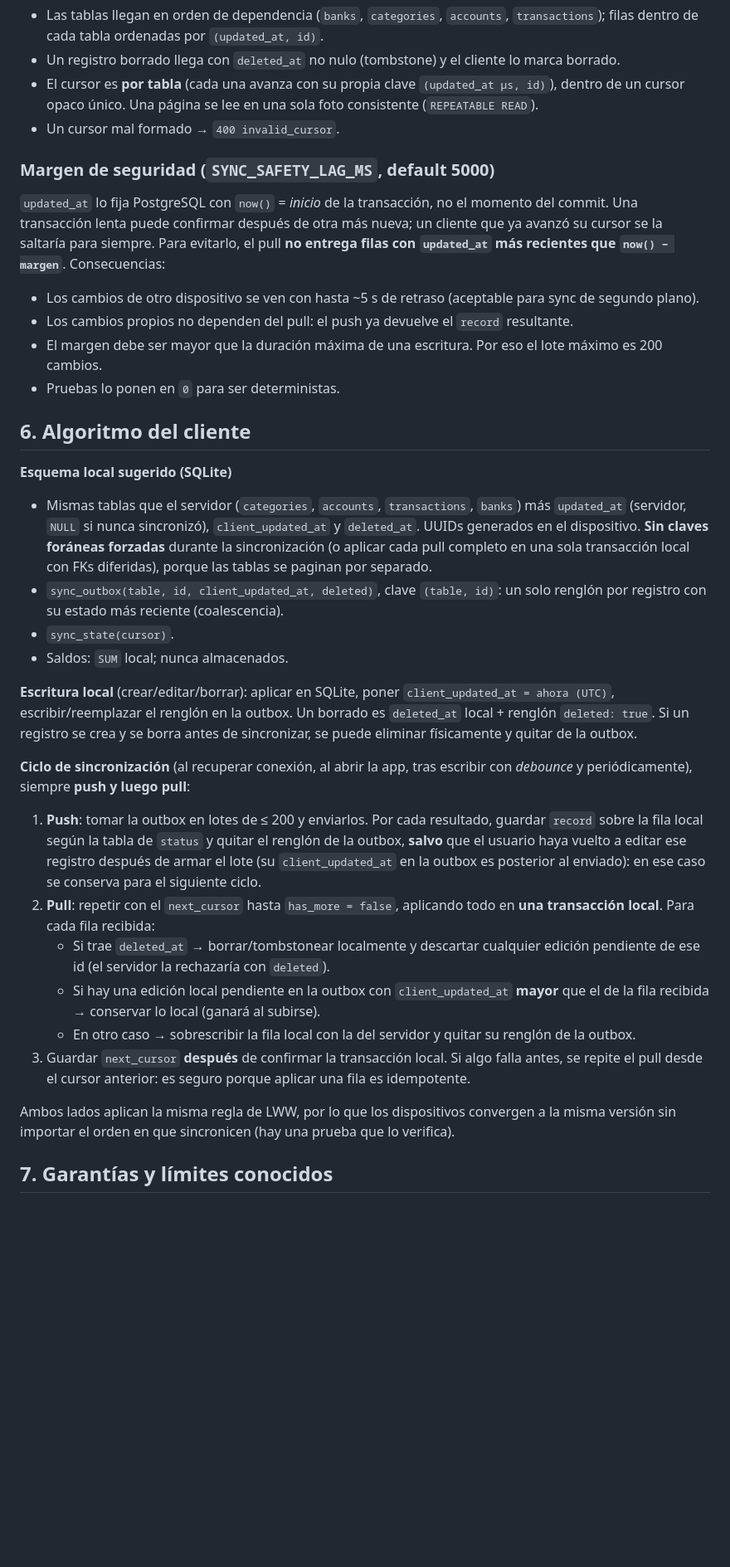
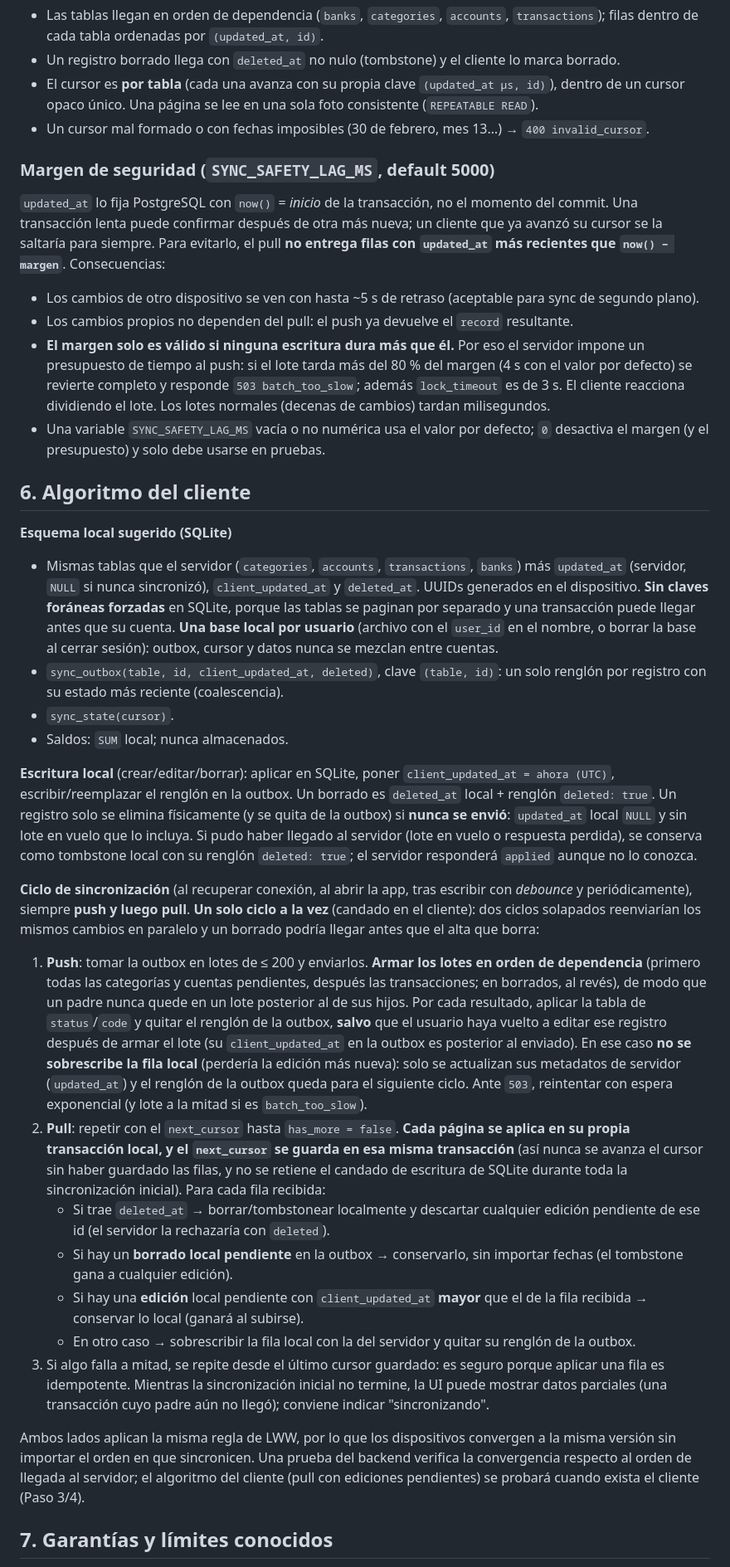
Before and after one commit to C02CarlosG/App_Finanzas_Personales, a Markdown page: docs/sync.md, the part around one of its changes. Shown at 83% size. Drawn GitHub-style; blank space fills up the shorter version.

```diff
--- a/docs/sync.md
+++ b/docs/sync.md
@@ -149,7 +156,7 @@ GET /sync/pull?cursor=<next_cursor anterior>&limit=500
 - Las tablas llegan en orden de dependencia (`banks`, `categories`, `accounts`, `transactions`); filas dentro de cada tabla ordenadas por `(updated_at, id)`.
 - Un registro borrado llega con `deleted_at` no nulo (tombstone) y el cliente lo marca borrado.
 - El cursor es **por tabla** (cada una avanza con su propia clave `(updated_at µs, id)`), dentro de un cursor opaco único. Una página se lee en una sola foto consistente (`REPEATABLE READ`).
-- Un cursor mal formado → `400 invalid_cursor`.
+- Un cursor mal formado o con fechas imposibles (30 de febrero, mes 13…) → `400 invalid_cursor`.
 
 ### Margen de seguridad (`SYNC_SAFETY_LAG_MS`, default 5000)
 
@@ -157,30 +164,31 @@ GET /sync/pull?cursor=<next_cursor anterior>&limit=500
 
 - Los cambios de otro dispositivo se ven con hasta ~5 s de retraso (aceptable para sync de segundo plano).
 - Los cambios propios no dependen del pull: el push ya devuelve el `record` resultante.
-- El margen debe ser mayor que la duración máxima de una escritura. Por eso el lote máximo es 200 cambios.
-- Pruebas lo ponen en `0` para ser deterministas.
+- **El margen solo es válido si ninguna escritura dura más que él.** Por eso el servidor impone un presupuesto de tiempo al push: si el lote tarda más del 80 % del margen (4 s con el valor por defecto) se revierte completo y responde `503 batch_too_slow`; además `lock_timeout` es de 3 s. El cliente reacciona dividiendo el lote. Los lotes normales (decenas de cambios) tardan milisegundos.
+- Una variable `SYNC_SAFETY_LAG_MS` vacía o no numérica usa el valor por defecto; `0` desactiva el margen (y el presupuesto) y solo debe usarse en pruebas.
 
 ## 6. Algoritmo del cliente
 
 **Esquema local sugerido (SQLite)**
 
-- Mismas tablas que el servidor (`categories`, `accounts`, `transactions`, `banks`) más `updated_at` (servidor, `NULL` si nunca sincronizó), `client_updated_at` y `deleted_at`. UUIDs generados en el dispositivo. **Sin claves foráneas forzadas** durante la sincronización (o aplicar cada pull completo en una sola transacción local con FKs diferidas), porque las tablas se paginan por separado.
+- Mismas tablas que el servidor (`categories`, `accounts`, `transactions`, `banks`) más `updated_at` (servidor, `NULL` si nunca sincronizó), `client_updated_at` y `deleted_at`. UUIDs generados en el dispositivo. **Sin claves foráneas forzadas** en SQLite, porque las tablas se paginan por separado y una transacción puede llegar antes que su cuenta. **Una base local por usuario** (archivo con el `user_id` en el nombre, o borrar la base al cerrar sesión): outbox, cursor y datos nunca se mezclan entre cuentas.
 - `sync_outbox(table, id, client_updated_at, deleted)`, clave `(table, id)`: un solo renglón por registro con su estado más reciente (coalescencia).
 - `sync_state(cursor)`.
 - Saldos: `SUM` local; nunca almacenados.
 
-**Escritura local** (crear/editar/borrar): aplicar en SQLite, poner `client_updated_at = ahora (UTC)`, escribir/reemplazar el renglón en la outbox. Un borrado es `deleted_at` local + renglón `deleted: true`. Si un registro se crea y se borra antes de sincronizar, se puede eliminar físicamente y quitar de la outbox.
+**Escritura local** (crear/editar/borrar): aplicar en SQLite, poner `client_updated_at = ahora (UTC)`, escribir/reemplazar el renglón en la outbox. Un borrado es `deleted_at` local + renglón `deleted: true`. Un registro solo se elimina físicamente (y se quita de la outbox) si **nunca se envió**: `updated_at` local `NULL` y sin lote en vuelo que lo incluya. Si pudo haber llegado al servidor (lote en vuelo o respuesta perdida), se conserva como tombstone local con su renglón `deleted: true`; el servidor responderá `applied` aunque no lo conozca.
 
-**Ciclo de sincronización** (al recuperar conexión, al abrir la app, tras escribir con *debounce* y periódicamente), siempre **push y luego pull**:
+**Ciclo de sincronización** (al recuperar conexión, al abrir la app, tras escribir con *debounce* y periódicamente), siempre **push y luego pull**. **Un solo ciclo a la vez** (candado en el cliente): dos ciclos solapados reenviarían los mismos cambios en paralelo y un borrado podría llegar antes que el alta que borra:
 
-1. **Push**: tomar la outbox en lotes de ≤ 200 y enviarlos. Por cada resultado, guardar `record` sobre la fila local según la tabla de `status` y quitar el renglón de la outbox, **salvo** que el usuario haya vuelto a editar ese registro después de armar el lote (su `client_updated_at` en la outbox es posterior al enviado): en ese caso se conserva para el siguiente ciclo.
-2. **Pull**: repetir con el `next_cursor` hasta `has_more = false`, aplicando todo en **una transacción local**. Para cada fila recibida:
+1. **Push**: tomar la outbox en lotes de ≤ 200 y enviarlos. **Armar los lotes en orden de dependencia** (primero todas las categorías y cuentas pendientes, después las transacciones; en borrados, al revés), de modo que un padre nunca quede en un lote posterior al de sus hijos. Por cada resultado, aplicar la tabla de `status`/`code` y quitar el renglón de la outbox, **salvo** que el usuario haya vuelto a editar ese registro después de armar el lote (su `client_updated_at` en la outbox es posterior al enviado). En ese caso **no se sobrescribe la fila local** (perdería la edición más nueva): solo se actualizan sus metadatos de servidor (`updated_at`) y el renglón de la outbox queda para el siguiente ciclo. Ante `503`, reintentar con espera exponencial (y lote a la mitad si es `batch_too_slow`).
+2. **Pull**: repetir con el `next_cursor` hasta `has_more = false`. **Cada página se aplica en su propia transacción local, y el `next_cursor` se guarda en esa misma transacción** (así nunca se avanza el cursor sin haber guardado las filas, y no se retiene el candado de escritura de SQLite durante toda la sincronización inicial). Para cada fila recibida:
    - Si trae `deleted_at` → borrar/tombstonear localmente y descartar cualquier edición pendiente de ese id (el servidor la rechazaría con `deleted`).
-   - Si hay una edición local pendiente en la outbox con `client_updated_at` **mayor** que el de la fila recibida → conservar lo local (ganará al subirse).
+   - Si hay un **borrado local pendiente** en la outbox → conservarlo, sin importar fechas (el tombstone gana a cualquier edición).
+   - Si hay una **edición** local pendiente con `client_updated_at` **mayor** que el de la fila recibida → conservar lo local (ganará al subirse).
    - En otro caso → sobrescribir la fila local con la del servidor y quitar su renglón de la outbox.
-3. Guardar `next_cursor` **después** de confirmar la transacción local. Si algo falla antes, se repite el pull desde el cursor anterior: es seguro porque aplicar una fila es idempotente.
+3. Si algo falla a mitad, se repite desde el último cursor guardado: es seguro porque aplicar una fila es idempotente. Mientras la sincronización inicial no termine, la UI puede mostrar datos parciales (una transacción cuyo padre aún no llegó); conviene indicar "sincronizando".
 
-Ambos lados aplican la misma regla de LWW, por lo que los dispositivos convergen a la misma versión sin importar el orden en que sincronicen (hay una prueba que lo verifica).
+Ambos lados aplican la misma regla de LWW, por lo que los dispositivos convergen a la misma versión sin importar el orden en que sincronicen. Una prueba del backend verifica la convergencia respecto al orden de llegada al servidor; el algoritmo del cliente (pull con ediciones pendientes) se probará cuando exista el cliente (Paso 3/4).
 
 ## 7. Garantías y límites conocidos
 
```
Also changed, not shown: other parts of docs/sync.md (+16 -7 lines), PROGRESS.md (+4 -2 lines).
